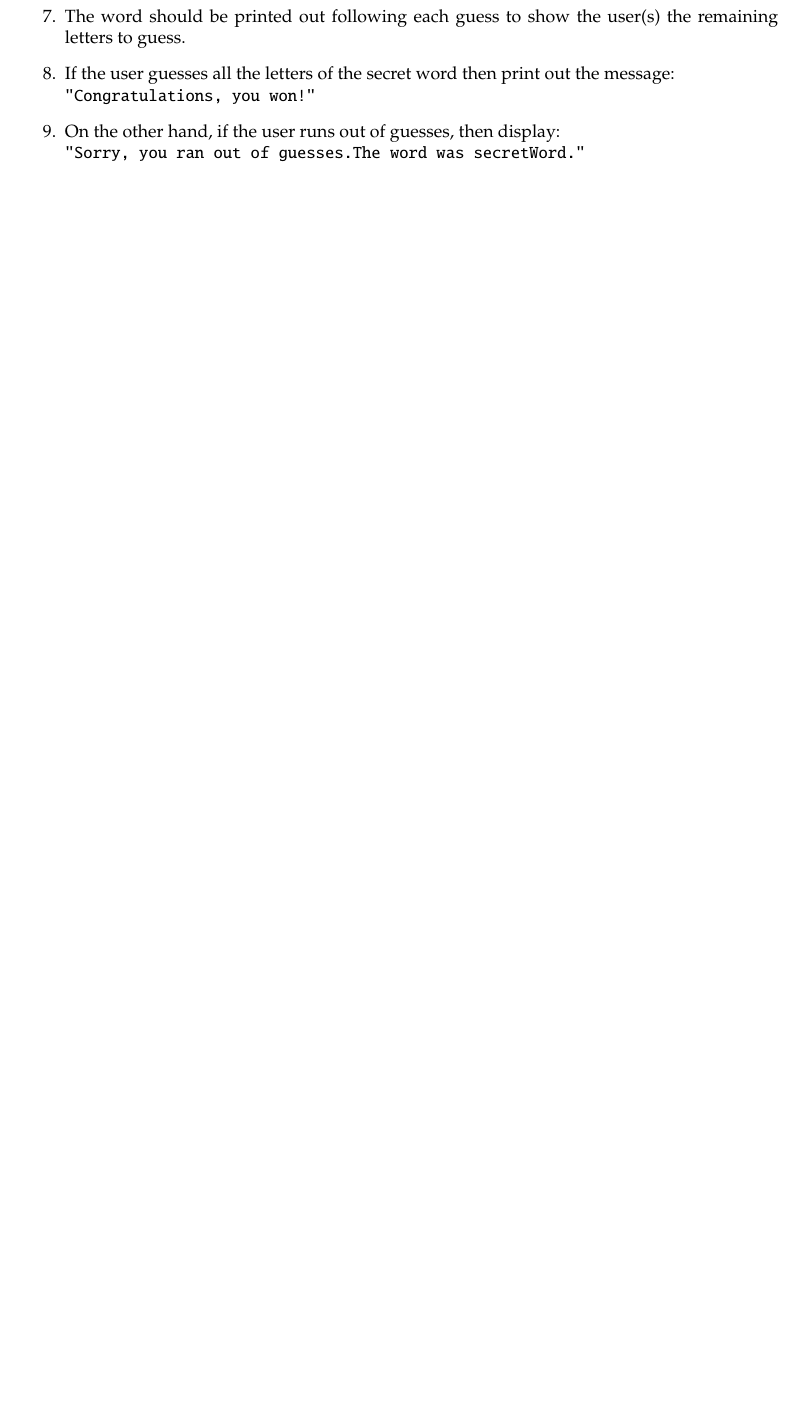
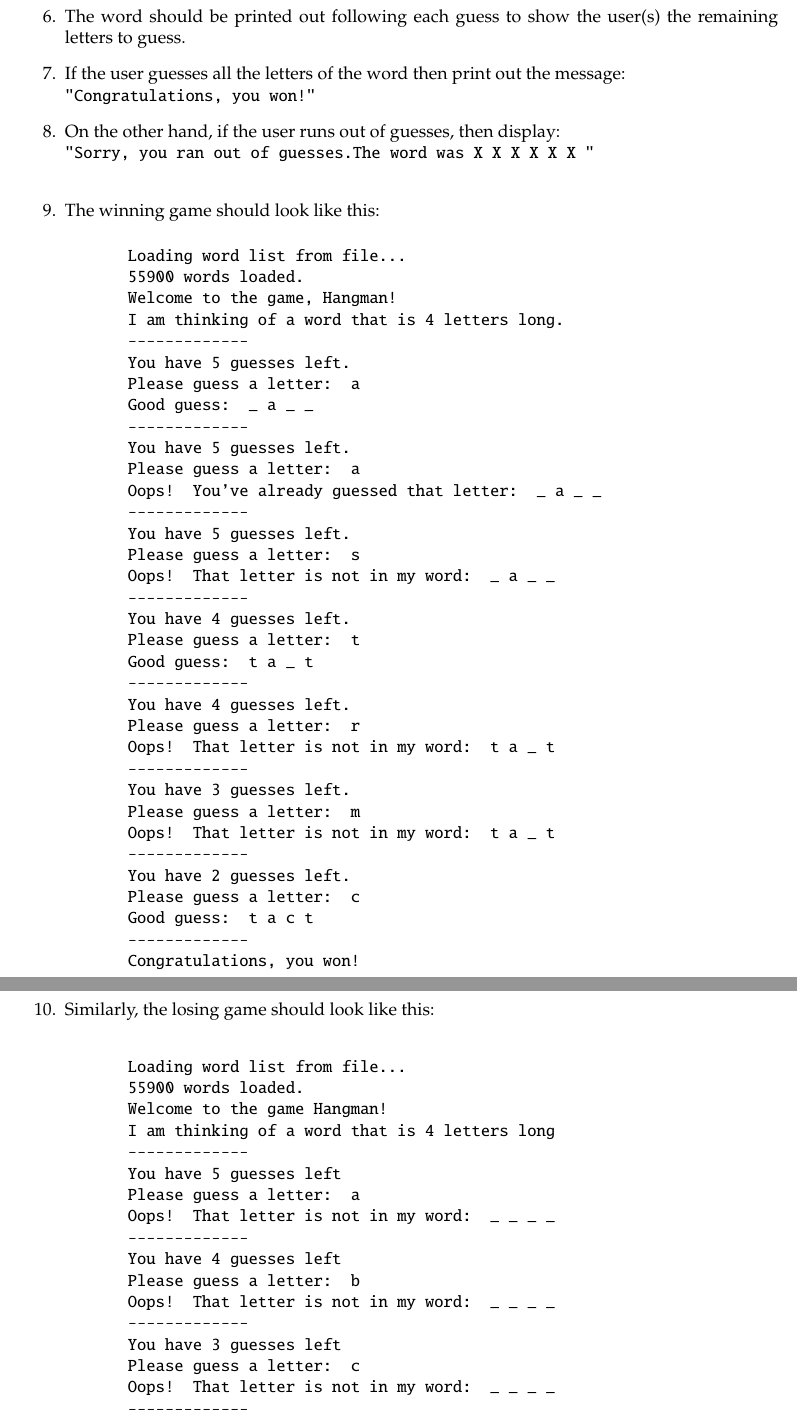
Before and after one commit to MisD77/PLTL_FALL, a LaTeX document (Programming Project/ProgrammingProject_HangMan.tex): part of page 3 of 3 before the commit and two parts of pages 3 and 4 of 5 after it, the two joined at a grey line, cut so that both start at the same text, the shorter picture padded with empty space. Compiled offline with pdfLaTeX.

Commit message:
Project instruction updated

```diff
--- a/Programming Project/ProgrammingProject_HangMan.tex
+++ b/Programming Project/ProgrammingProject_HangMan.tex
@@ -98,6 +97,89 @@ You should adhere to the following guidelines when designing your program.
 	\item The word should be printed out following each guess to show the user(s) the remaining letters to guess.
-	\item If the user guesses all the letters of the secret word then print out the message:\\
+	\item If the user guesses all the letters of the word then print out the message:\\
 	\texttt{"Congratulations, you won!"}
 	\item On the other hand, if the user runs out of guesses, then display:\\
-	\texttt{"Sorry, you ran out of guesses.The word was secretWord."}
+	\texttt{"Sorry, you ran out of guesses.The word was X X X X X X "}\\
+	\item The winning game should look like this:
+
+	\begin{center}
+		\begin{minipage}{14cm}
+			\texttt{Loading word list from file...\\
+			55900 words loaded.\\
+			Welcome to the game, Hangman!\\
+			I am thinking of a word that is 4 letters long. }\\
+			\texttt{\textendash \textendash \textendash \textendash \textendash \textendash \textendash \textendash \textendash \textendash \textendash \textendash \textendash}\\
+			\texttt{You have 5 guesses left.\\
+			Please guess a letter: a\\
+			Good guess:  \_ a \_ \_ }\\
+			\texttt{\textendash \textendash \textendash \textendash \textendash \textendash \textendash \textendash \textendash \textendash \textendash \textendash \textendash}\\
+			\texttt{You have 5 guesses left.\\
+			Please guess a letter: a\\
+			Oops! You've already guessed that letter:  \_ a \_ \_ }\\
+			\texttt{\textendash \textendash \textendash \textendash \textendash \textendash \textendash \textendash \textendash \textendash \textendash \textendash \textendash}\\
+			\texttt{You have 5 guesses left.\\
+			Please guess a letter: s\\
+			Oops! That letter is not in my word: \_ a \_ \_}\\
+			\texttt{\textendash \textendash \textendash \textendash \textendash \textendash \textendash \textendash \textendash \textendash \textendash \textendash \textendash}\\
+			\texttt{You have 4 guesses left.\\
+			Please guess a letter: t\\
+			Good guess:  t a \_ t}\\
+			\texttt{\textendash \textendash \textendash \textendash \textendash \textendash \textendash \textendash \textendash \textendash \textendash \textendash \textendash}\\
+			\texttt{You have 4 guesses left.\\
+			Please guess a letter: r \\
+			Oops! That letter is not in my word: t a \_ t}\\
+			\texttt{\textendash \textendash \textendash \textendash \textendash \textendash \textendash \textendash \textendash \textendash \textendash \textendash \textendash}\\
+			\texttt{You have 3 guesses left.\\
+			Please guess a letter: m\\
+			Oops! That letter is not in my word: t a \_ t}\\
+			\texttt{\textendash \textendash \textendash \textendash \textendash \textendash \textendash \textendash \textendash \textendash \textendash \textendash \textendash}\\
+			\texttt{You have 2 guesses left.\\
+			Please guess a letter: c\\
+			Good guess: t a c t }\\
+			\texttt{\textendash \textendash \textendash \textendash \textendash \textendash \textendash \textendash \textendash \textendash \textendash \textendash \textendash}\\
+			\texttt{Congratulations, you won!}\\
+			\\
+			\\
+		\end{minipage}
+	\end{center}
+	\item Similarly, the losing game should look like this:\\
+	\begin{center}
+		\begin{minipage}{14cm}
+			\texttt{Loading word list from file...\\
+				55900 words loaded.\\
+				Welcome to the game Hangman!\\
+				I am thinking of a word that is 4 letters long\\
+				\textendash \textendash \textendash \textendash \textendash \textendash \textendash \textendash \textendash \textendash \textendash \textendash \textendash \\
+				}
+				\texttt{You have 5 guesses left \\
+				Please guess a letter: a \\
+				Oops! That letter is not in my word: \_ \_ \_ \_ \\
+				\textendash \textendash \textendash \textendash \textendash \textendash \textendash \textendash \textendash \textendash \textendash \textendash \textendash \\
+				}
+				\texttt{You have 4 guesses left\\
+				Please guess a letter: b\\
+				Oops! That letter is not in my word: \_ \_ \_ \_ \\	    \textendash \textendash \textendash \textendash \textendash \textendash \textendash \textendash \textendash \textendash \textendash \textendash \textendash \\
+				}
+				\texttt{You have 3 guesses left\\
+				Please guess a letter: c\\
+				Oops! That letter is not in my word: \_ \_ \_ \_ \\
+				\textendash \textendash \textendash \textendash \textendash \textendash \textendash \textendash \textendash \textendash \textendash \textendash \textendash \\
+				}
+				\texttt{You have 2 guesses left\\
+				Please guess a letter: d\\
+				Oops! That letter is not in my word: \_ \_ \_ \_ \\
+				\textendash \textendash \textendash \textendash \textendash \textendash \textendash \textendash \textendash \textendash \textendash \textendash \textendash \\
+				}
+				\texttt{You have 1 guesses left \\
+				Please guess a letter: e \\
+				Good guess: e \_ \_ e \\
+				\textendash \textendash \textendash \textendash \textendash \textendash \textendash \textendash \textendash \textendash \textendash \textendash \textendash \\
+			    }
+		    	\texttt{You have 1 guesses left \\
+				Please guess a letter: f \\
+				Oops! That letter is not in my word: e \_ \_ e \\
+				\textendash \textendash \textendash \textendash \textendash \textendash \textendash \textendash \textendash \textendash \textendash \textendash \textendash \\
+				}
+				\texttt{Sorry, you ran out of guesses. The word was e l s e. }\\
+		\end{minipage}
+	\end{center}
 	\item Your output should be easy to read and You will be graded on usability of the program.
```
Also changed, not shown: Programming Project/ProgrammingProject_HangMan.pdf, Programming Project/ProgrammingProject_HangMan.tex (86 more changed lines), 6 other files.
